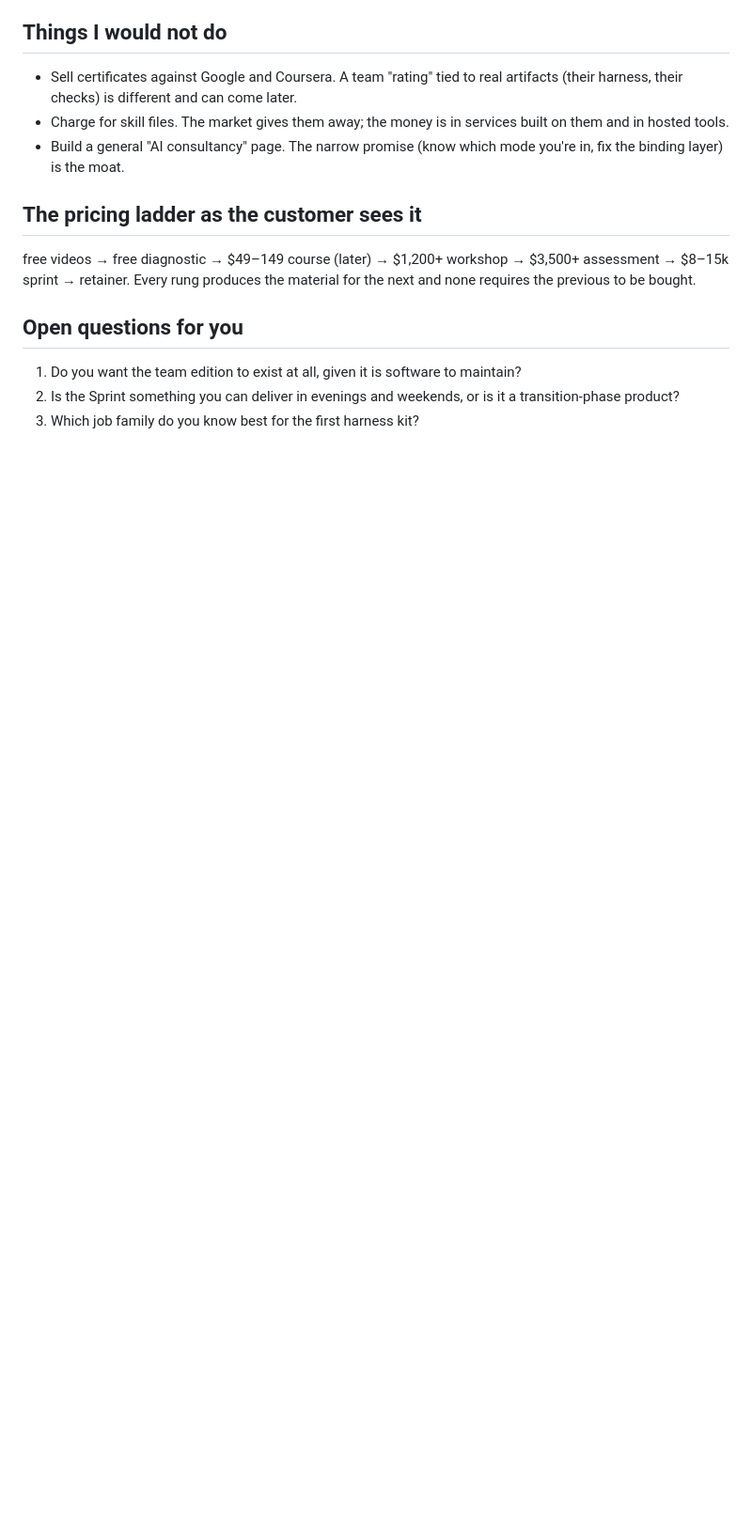
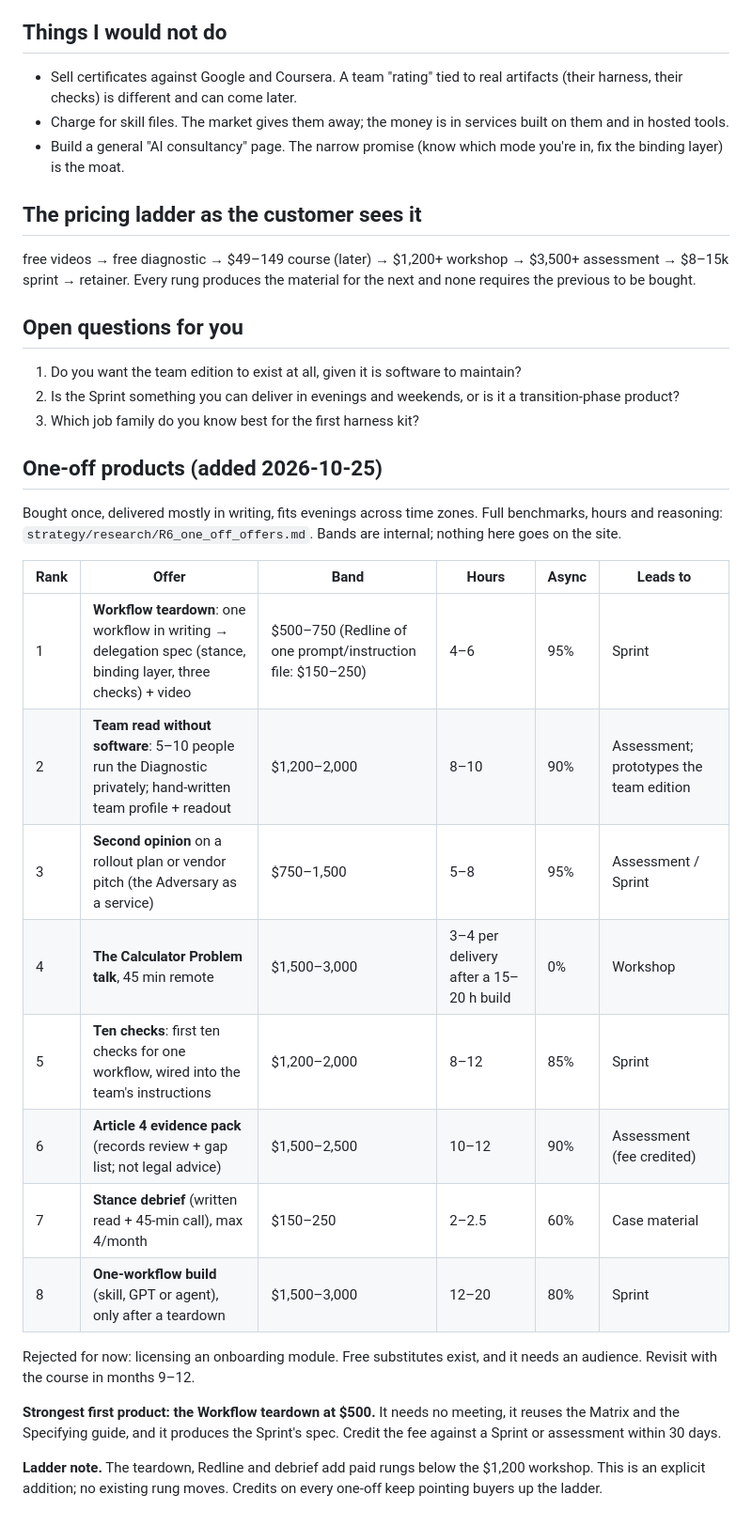
Before and after one commit to hjasanchez/agentic-engineering, a Markdown page: strategy/OFFER_BRAINSTORM.md, the part around the change. Shown at 94% size. GitHub-like rendering; blank space fills up the shorter version.

```diff
--- a/strategy/OFFER_BRAINSTORM.md
+++ b/strategy/OFFER_BRAINSTORM.md
@@ -47,3 +47,27 @@ Every rung produces the material for the next and none requires the previous to
 1. Do you want the team edition to exist at all, given it is software to maintain?
 2. Is the Sprint something you can deliver in evenings and weekends, or is it a transition-phase product?
 3. Which job family do you know best for the first harness kit?
+
+## One-off products (added 2026-10-25)
+Bought once, delivered mostly in writing, fits evenings across time zones. Full benchmarks, hours and reasoning:
+`strategy/research/R6_one_off_offers.md`. Bands are internal; nothing here goes on the site.
+
+| Rank | Offer | Band | Hours | Async | Leads to |
+|---|---|---|---|---|---|
+| 1 | **Workflow teardown**: one workflow in writing → delegation spec (stance, binding layer, three checks) + video | $500–750 (Redline of one prompt/instruction file: $150–250) | 4–6 | 95% | Sprint |
+| 2 | **Team read without software**: 5–10 people run the Diagnostic privately; hand-written team profile + readout | $1,200–2,000 | 8–10 | 90% | Assessment; prototypes the team edition |
+| 3 | **Second opinion** on a rollout plan or vendor pitch (the Adversary as a service) | $750–1,500 | 5–8 | 95% | Assessment / Sprint |
+| 4 | **The Calculator Problem talk**, 45 min remote | $1,500–3,000 | 3–4 per delivery after a 15–20 h build | 0% | Workshop |
+| 5 | **Ten checks**: first ten checks for one workflow, wired into the team's instructions | $1,200–2,000 | 8–12 | 85% | Sprint |
+| 6 | **Article 4 evidence pack** (records review + gap list; not legal advice) | $1,500–2,500 | 10–12 | 90% | Assessment (fee credited) |
+| 7 | **Stance debrief** (written read + 45-min call), max 4/month | $150–250 | 2–2.5 | 60% | Case material |
+| 8 | **One-workflow build** (skill, GPT or agent), only after a teardown | $1,500–3,000 | 12–20 | 80% | Sprint |
+
+Rejected for now: licensing an onboarding module. Free substitutes exist, and it needs an audience. Revisit with the course in
+months 9–12.
+
+**Strongest first product: the Workflow teardown at $500.** It needs no meeting, it reuses the Matrix and the Specifying guide,
+and it produces the Sprint's spec. Credit the fee against a Sprint or assessment within 30 days.
+
+**Ladder note.** The teardown, Redline and debrief add paid rungs below the $1,200 workshop. This is an explicit addition; no
+existing rung moves. Credits on every one-off keep pointing buyers up the ladder.
```
Also changed, not shown: strategy/briefs/W8_one_off_offers.md (added, +41 -0 lines), strategy/research/R6_one_off_offers.md (added, +428 -0 lines).
